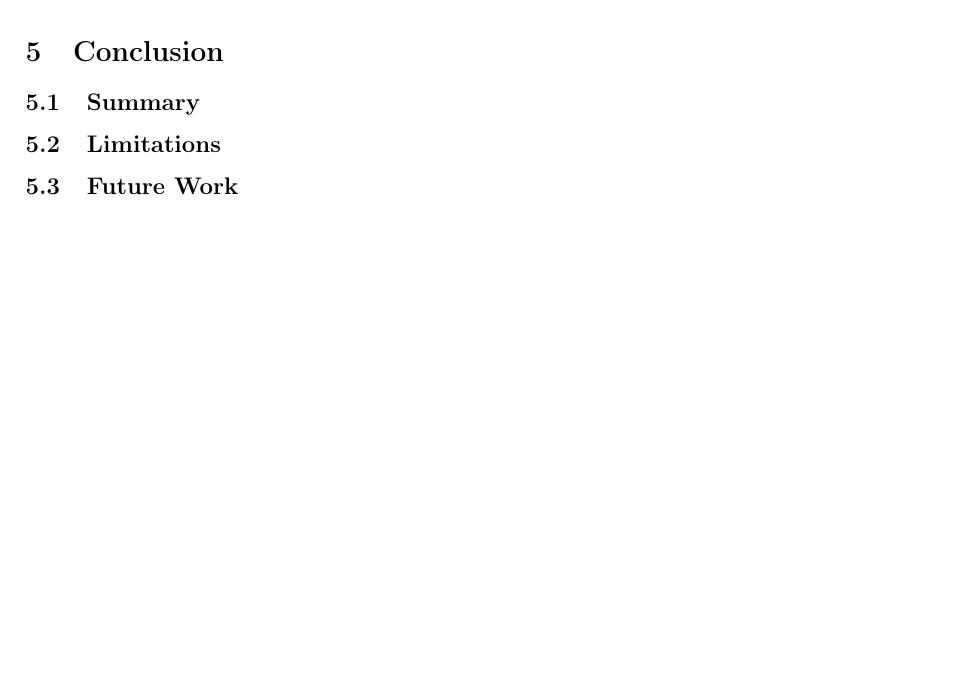
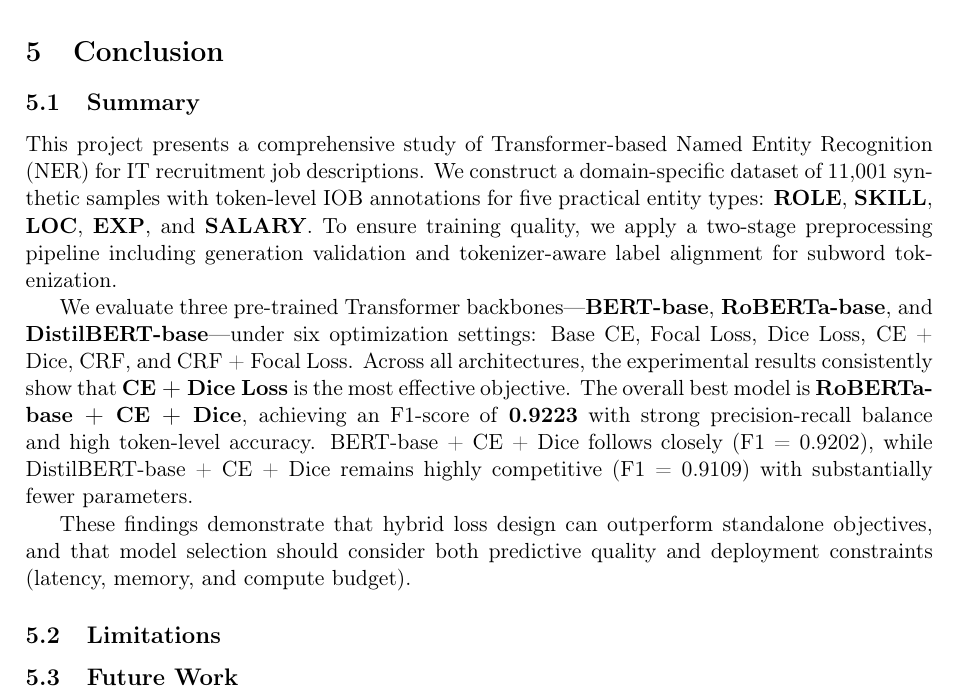
Before and after one commit to HoangQuangMinh23BI14281/NLP, a LaTeX document (report latex/main.tex, which reads report latex/sections/Conclusion.tex): part of page 22 of 24, cut so that both start at the same text, the shorter picture padded with empty space. Compiled offline with pdfLaTeX.

Commit message:
add summary

```diff
--- a/report latex/sections/Conclusion.tex
+++ b/report latex/sections/Conclusion.tex
@@ -1,4 +1,11 @@
 \section{Conclusion}
+
 \subsection{Summary}
+This project presents a comprehensive study of Transformer-based Named Entity Recognition (NER) for IT recruitment job descriptions. We construct a domain-specific dataset of 11{,}001 synthetic samples with token-level IOB annotations for five practical entity types: \textbf{ROLE}, \textbf{SKILL}, \textbf{LOC}, \textbf{EXP}, and \textbf{SALARY}. To ensure training quality, we apply a two-stage preprocessing pipeline including generation validation and tokenizer-aware label alignment for subword tokenization.
+
+We evaluate three pre-trained Transformer backbones---\textbf{BERT-base}, \textbf{RoBERTa-base}, and \textbf{DistilBERT-base}---under six optimization settings: Base CE, Focal Loss, Dice Loss, CE + Dice, CRF, and CRF + Focal Loss. Across all architectures, the experimental results consistently show that \textbf{CE + Dice Loss} is the most effective objective. The overall best model is \textbf{RoBERTa-base + CE + Dice}, achieving an F1-score of \textbf{0.9223} with strong precision-recall balance and high token-level accuracy. BERT-base + CE + Dice follows closely (F1 = 0.9202), while DistilBERT-base + CE + Dice remains highly competitive (F1 = 0.9109) with substantially fewer parameters.
+
+These findings demonstrate that hybrid loss design can outperform standalone objectives, and that model selection should consider both predictive quality and deployment constraints (latency, memory, and compute budget).
+
 \subsection{Limitations}
 \subsection{Future Work}
```
